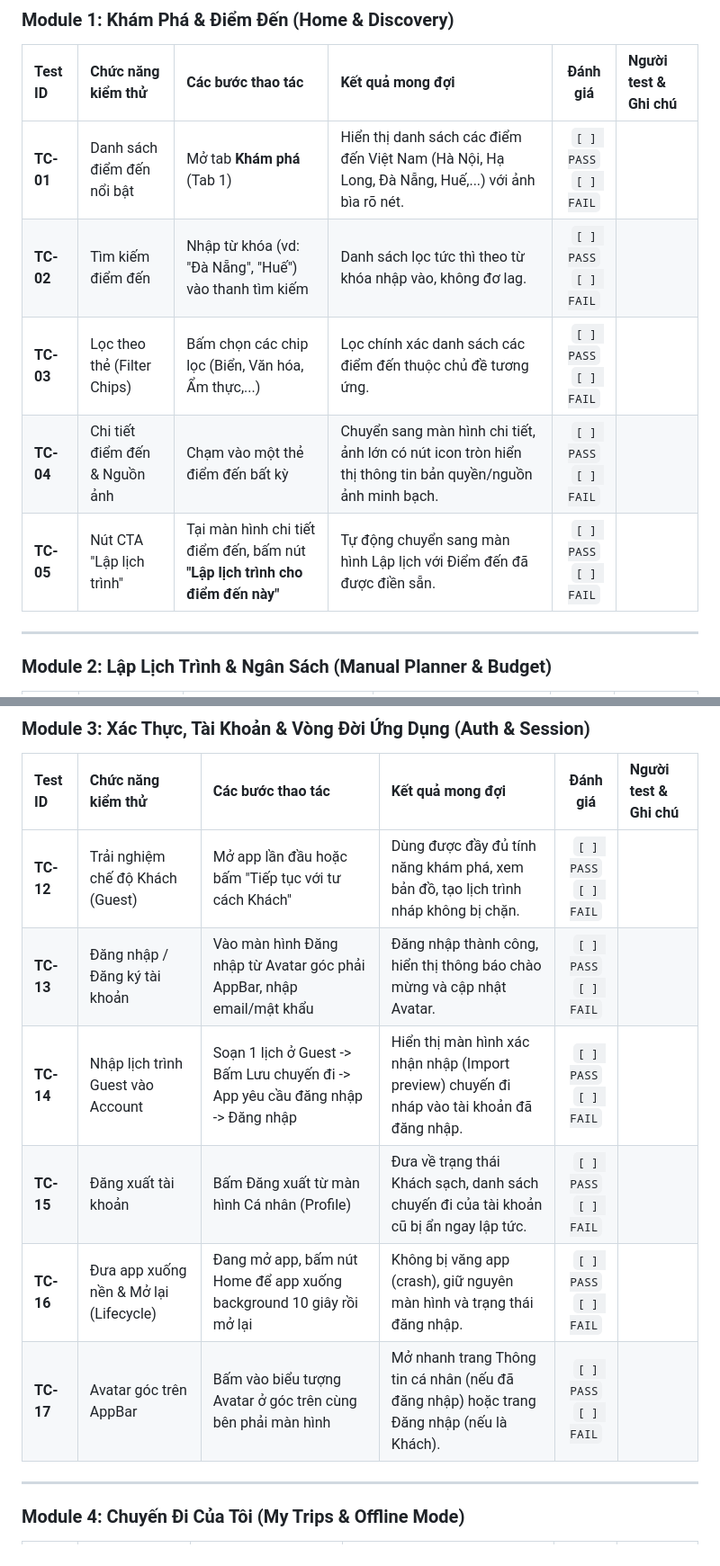
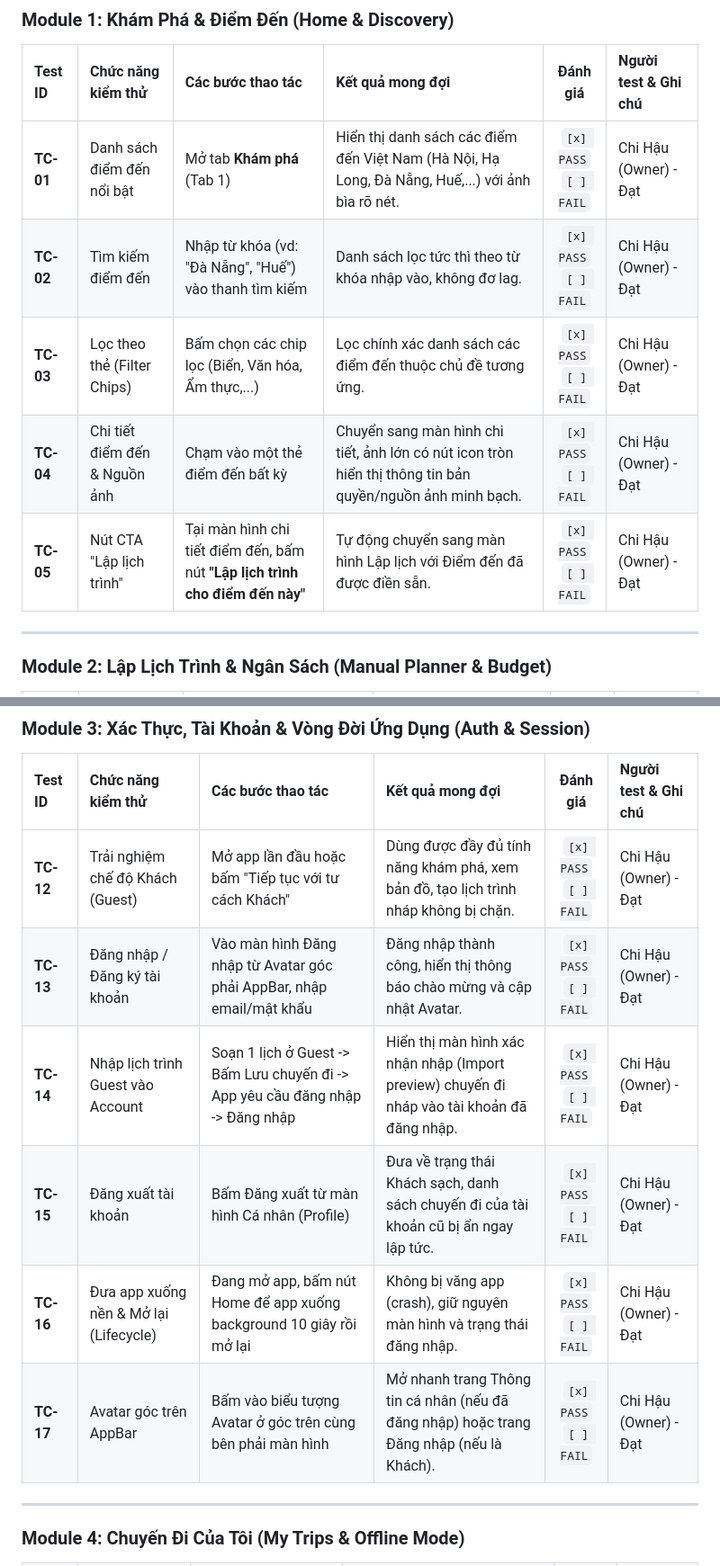
Before and after one commit to plhhoang2005/travel-go-mobile, a Markdown page: docs/QA_TEST_PLAN.md, 2 parts joined by grey strips. Shown at 90% size. GitHub-like rendering.

Commit message:
docs(qa): record PASS results for module 1 and module 3

```diff
--- a/docs/QA_TEST_PLAN.md
+++ b/docs/QA_TEST_PLAN.md
@@ -39,11 +39,11 @@ flutter run
 
 | Test ID | Chức năng kiểm thử | Các bước thao tác | Kết quả mong đợi | Đánh giá | Người test & Ghi chú |
 | :--- | :--- | :--- | :--- | :---: | :--- |
-| **TC-01** | Danh sách điểm đến nổi bật | Mở tab **Khám phá** (Tab 1) | Hiển thị danh sách các điểm đến Việt Nam (Hà Nội, Hạ Long, Đà Nẵng, Huế,...) với ảnh bìa rõ nét. | `[ ] PASS`<br>`[ ] FAIL` | |
-| **TC-02** | Tìm kiếm điểm đến | Nhập từ khóa (vd: "Đà Nẵng", "Huế") vào thanh tìm kiếm | Danh sách lọc tức thì theo từ khóa nhập vào, không đơ lag. | `[ ] PASS`<br>`[ ] FAIL` | |
-| **TC-03** | Lọc theo thẻ (Filter Chips) | Bấm chọn các chip lọc (Biển, Văn hóa, Ẩm thực,...) | Lọc chính xác danh sách các điểm đến thuộc chủ đề tương ứng. | `[ ] PASS`<br>`[ ] FAIL` | |
-| **TC-04** | Chi tiết điểm đến & Nguồn ảnh | Chạm vào một thẻ điểm đến bất kỳ | Chuyển sang màn hình chi tiết, ảnh lớn có nút icon tròn hiển thị thông tin bản quyền/nguồn ảnh minh bạch. | `[ ] PASS`<br>`[ ] FAIL` | |
-| **TC-05** | Nút CTA "Lập lịch trình" | Tại màn hình chi tiết điểm đến, bấm nút **"Lập lịch trình cho điểm đến này"** | Tự động chuyển sang màn hình Lập lịch với Điểm đến đã được điền sẵn. | `[ ] PASS`<br>`[ ] FAIL` | |
+| **TC-01** | Danh sách điểm đến nổi bật | Mở tab **Khám phá** (Tab 1) | Hiển thị danh sách các điểm đến Việt Nam (Hà Nội, Hạ Long, Đà Nẵng, Huế,...) với ảnh bìa rõ nét. | `[x] PASS`<br>`[ ] FAIL` | Chi Hậu (Owner) - Đạt |
+| **TC-02** | Tìm kiếm điểm đến | Nhập từ khóa (vd: "Đà Nẵng", "Huế") vào thanh tìm kiếm | Danh sách lọc tức thì theo từ khóa nhập vào, không đơ lag. | `[x] PASS`<br>`[ ] FAIL` | Chi Hậu (Owner) - Đạt |
+| **TC-03** | Lọc theo thẻ (Filter Chips) | Bấm chọn các chip lọc (Biển, Văn hóa, Ẩm thực,...) | Lọc chính xác danh sách các điểm đến thuộc chủ đề tương ứng. | `[x] PASS`<br>`[ ] FAIL` | Chi Hậu (Owner) - Đạt |
+| **TC-04** | Chi tiết điểm đến & Nguồn ảnh | Chạm vào một thẻ điểm đến bất kỳ | Chuyển sang màn hình chi tiết, ảnh lớn có nút icon tròn hiển thị thông tin bản quyền/nguồn ảnh minh bạch. | `[x] PASS`<br>`[ ] FAIL` | Chi Hậu (Owner) - Đạt |
+| **TC-05** | Nút CTA "Lập lịch trình" | Tại màn hình chi tiết điểm đến, bấm nút **"Lập lịch trình cho điểm đến này"** | Tự động chuyển sang màn hình Lập lịch với Điểm đến đã được điền sẵn. | `[x] PASS`<br>`[ ] FAIL` | Chi Hậu (Owner) - Đạt |
 
 ---
 
@@ -64,12 +64,12 @@ flutter run
 
 | Test ID | Chức năng kiểm thử | Các bước thao tác | Kết quả mong đợi | Đánh giá | Người test & Ghi chú |
 | :--- | :--- | :--- | :--- | :---: | :--- |
-| **TC-12** | Trải nghiệm chế độ Khách (Guest) | Mở app lần đầu hoặc bấm "Tiếp tục với tư cách Khách" | Dùng được đầy đủ tính năng khám phá, xem bản đồ, tạo lịch trình nháp không bị chặn. | `[ ] PASS`<br>`[ ] FAIL` | |
-| **TC-13** | Đăng nhập / Đăng ký tài khoản | Vào màn hình Đăng nhập từ Avatar góc phải AppBar, nhập email/mật khẩu | Đăng nhập thành công, hiển thị thông báo chào mừng và cập nhật Avatar. | `[ ] PASS`<br>`[ ] FAIL` | |
-| **TC-14** | Nhập lịch trình Guest vào Account | Soạn 1 lịch ở Guest -> Bấm Lưu chuyến đi -> App yêu cầu đăng nhập -> Đăng nhập | Hiển thị màn hình xác nhận nhập (Import preview) chuyến đi nháp vào tài khoản đã đăng nhập. | `[ ] PASS`<br>`[ ] FAIL` | |
-| **TC-15** | Đăng xuất tài khoản | Bấm Đăng xuất từ màn hình Cá nhân (Profile) | Đưa về trạng thái Khách sạch, danh sách chuyến đi của tài khoản cũ bị ẩn ngay lập tức. | `[ ] PASS`<br>`[ ] FAIL` | |
-| **TC-16** | Đưa app xuống nền & Mở lại (Lifecycle) | Đang mở app, bấm nút Home để app xuống background 10 giây rồi mở lại | Không bị văng app (crash), giữ nguyên màn hình và trạng thái đăng nhập. | `[ ] PASS`<br>`[ ] FAIL` | |
-| **TC-17** | Avatar góc trên AppBar | Bấm vào biểu tượng Avatar ở góc trên cùng bên phải màn hình | Mở nhanh trang Thông tin cá nhân (nếu đã đăng nhập) hoặc trang Đăng nhập (nếu là Khách). | `[ ] PASS`<br>`[ ] FAIL` | |
+| **TC-12** | Trải nghiệm chế độ Khách (Guest) | Mở app lần đầu hoặc bấm "Tiếp tục với tư cách Khách" | Dùng được đầy đủ tính năng khám phá, xem bản đồ, tạo lịch trình nháp không bị chặn. | `[x] PASS`<br>`[ ] FAIL` | Chi Hậu (Owner) - Đạt |
+| **TC-13** | Đăng nhập / Đăng ký tài khoản | Vào màn hình Đăng nhập từ Avatar góc phải AppBar, nhập email/mật khẩu | Đăng nhập thành công, hiển thị thông báo chào mừng và cập nhật Avatar. | `[x] PASS`<br>`[ ] FAIL` | Chi Hậu (Owner) - Đạt |
+| **TC-14** | Nhập lịch trình Guest vào Account | Soạn 1 lịch ở Guest -> Bấm Lưu chuyến đi -> App yêu cầu đăng nhập -> Đăng nhập | Hiển thị màn hình xác nhận nhập (Import preview) chuyến đi nháp vào tài khoản đã đăng nhập. | `[x] PASS`<br>`[ ] FAIL` | Chi Hậu (Owner) - Đạt |
+| **TC-15** | Đăng xuất tài khoản | Bấm Đăng xuất từ màn hình Cá nhân (Profile) | Đưa về trạng thái Khách sạch, danh sách chuyến đi của tài khoản cũ bị ẩn ngay lập tức. | `[x] PASS`<br>`[ ] FAIL` | Chi Hậu (Owner) - Đạt |
+| **TC-16** | Đưa app xuống nền & Mở lại (Lifecycle) | Đang mở app, bấm nút Home để app xuống background 10 giây rồi mở lại | Không bị văng app (crash), giữ nguyên màn hình và trạng thái đăng nhập. | `[x] PASS`<br>`[ ] FAIL` | Chi Hậu (Owner) - Đạt |
+| **TC-17** | Avatar góc trên AppBar | Bấm vào biểu tượng Avatar ở góc trên cùng bên phải màn hình | Mở nhanh trang Thông tin cá nhân (nếu đã đăng nhập) hoặc trang Đăng nhập (nếu là Khách). | `[x] PASS`<br>`[ ] FAIL` | Chi Hậu (Owner) - Đạt |
 
 ---
 
```
